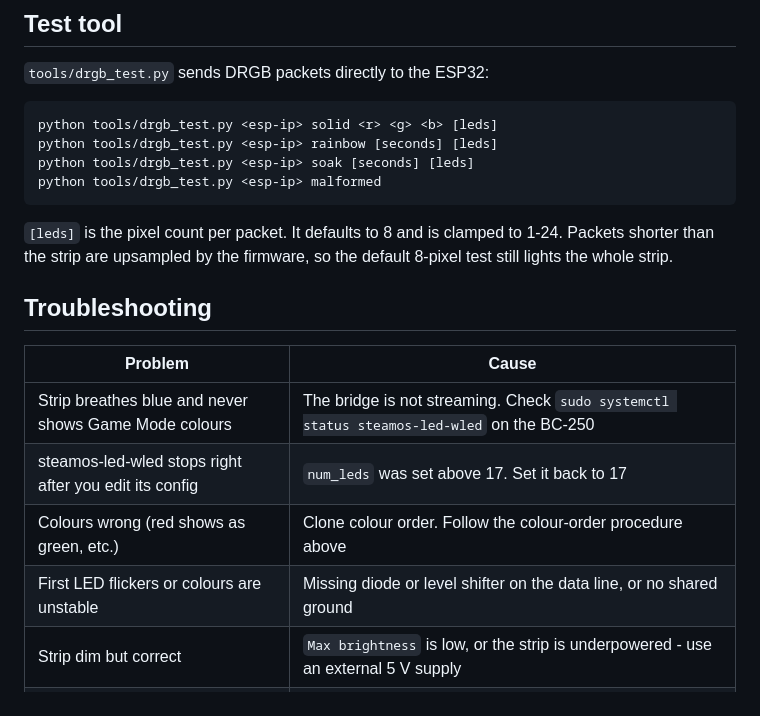
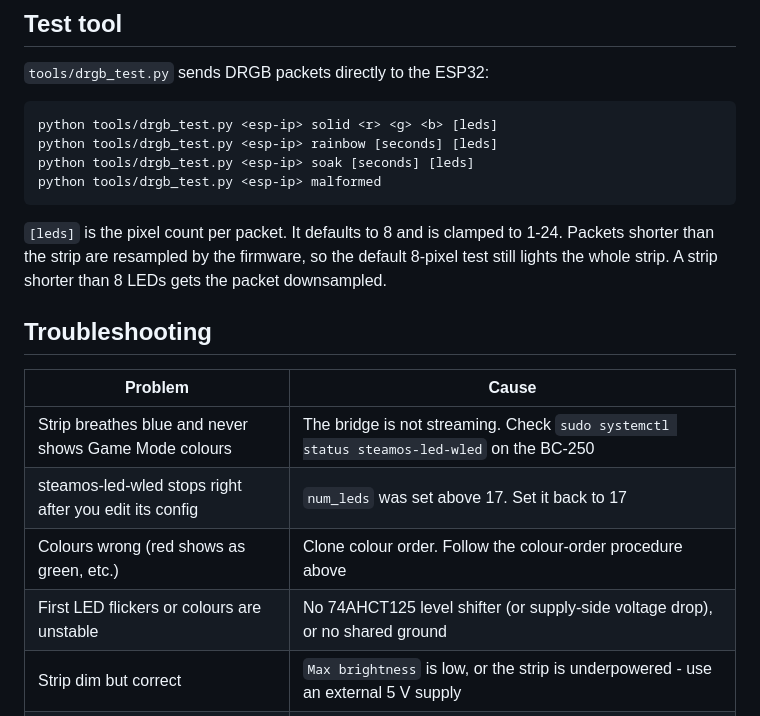
Before and after one commit to Bajerskov/bc250-dualshock, a Markdown page: README.md, the part around one of its changes. Rendered like a GitHub page.

````diff
--- a/README.md
+++ b/README.md
@@ -130,8 +145,9 @@ python tools/drgb_test.py <esp-ip> malformed
 ```
 
 `[leds]` is the pixel count per packet. It defaults to 8 and is clamped to
-1-24. Packets shorter than the strip are upsampled by the firmware, so the
-default 8-pixel test still lights the whole strip.
+1-24. Packets shorter than the strip are resampled by the firmware, so the
+default 8-pixel test still lights the whole strip. A strip shorter than 8
+LEDs gets the packet downsampled.
 
 ## Troubleshooting
 
@@ -140,7 +156,7 @@ default 8-pixel test still lights the whole strip.
 | Strip breathes blue and never shows Game Mode colours | The bridge is not streaming. Check `sudo systemctl status steamos-led-wled` on the BC-250 |
 | steamos-led-wled stops right after you edit its config | `num_leds` was set above 17. Set it back to 17 |
 | Colours wrong (red shows as green, etc.) | Clone colour order. Follow the colour-order procedure above |
-| First LED flickers or colours are unstable | Missing diode or level shifter on the data line, or no shared ground |
+| First LED flickers or colours are unstable | No 74AHCT125 level shifter (or supply-side voltage drop), or no shared ground |
 | Strip dim but correct | `Max brightness` is low, or the strip is underpowered - use an external 5 V supply |
 | Nothing at all | Confirm the strip is enabled in the web UI and `droppedPackets` is not climbing (wrong protocol mode) |
 
````
Also changed, not shown: other parts of README.md (+27 -12 lines).
